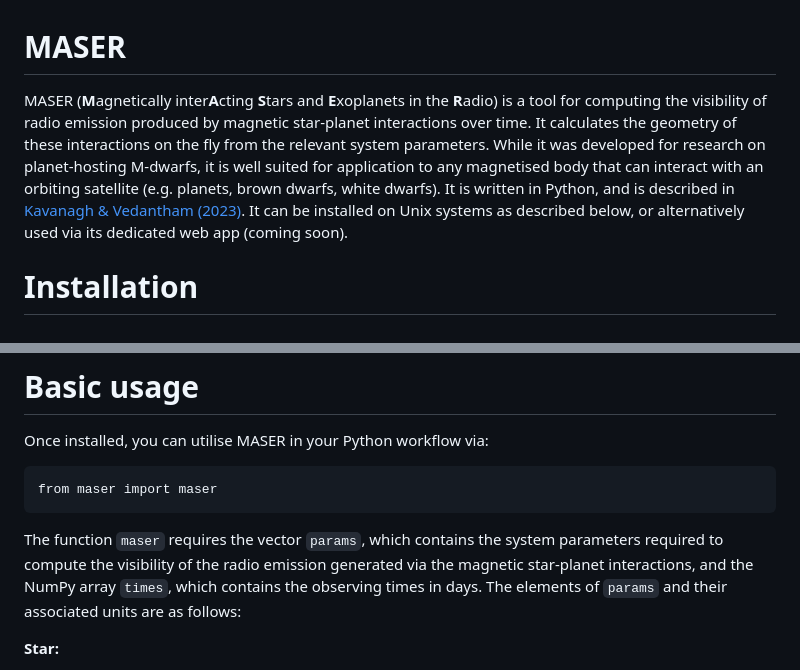
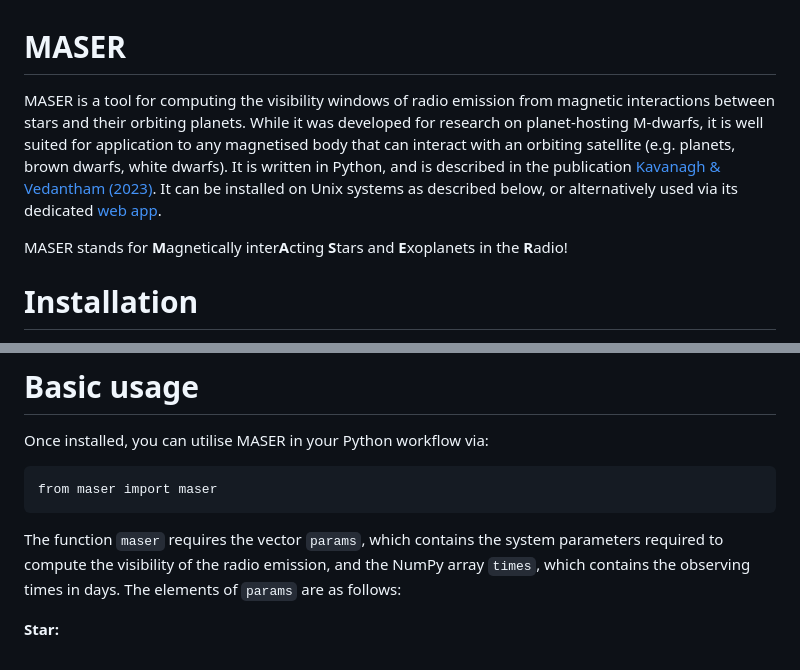
Before and after one commit to robkavanagh/maser, a Markdown page: README.md, 2 parts joined by grey strips. GitHub-like rendering.

````diff
--- a/README.md
+++ b/README.md
@@ -1,5 +1,7 @@
 # MASER
-MASER (**M**agnetically inter**A**cting **S**tars and **E**xoplanets in the **R**adio) is a tool for computing the visibility of radio emission produced by magnetic star-planet interactions over time. It calculates the geometry of these interactions on the fly from the relevant system parameters. While it was developed for research on planet-hosting M-dwarfs, it is well suited for application to any magnetised body that can interact with an orbiting satellite (e.g. planets, brown dwarfs, white dwarfs). It is written in Python, and is described in [Kavanagh & Vedantham (2023)](https://ui.adsabs.harvard.edu/abs/2023MNRAS.524.6267K). It can be installed on Unix systems as described below, or alternatively used via its dedicated web app (coming soon).
+MASER is a tool for computing the visibility windows of radio emission from magnetic interactions between stars and their orbiting planets. While it was developed for research on planet-hosting M-dwarfs, it is well suited for application to any magnetised body that can interact with an orbiting satellite (e.g. planets, brown dwarfs, white dwarfs). It is written in Python, and is described in the publication [Kavanagh & Vedantham (2023)](https://ui.adsabs.harvard.edu/abs/2023MNRAS.524.6267K). It can be installed on Unix systems as described below, or alternatively used via its dedicated [web app](https://maser-qgb2.onrender.com/).
+
+MASER stands for **M**agnetically inter**A**cting **S**tars and **E**xoplanets in the **R**adio!
 
 # Installation
 MASER can be installed on Unix systems via `pip`:
@@ -13,7 +15,7 @@ Once installed, you can utilise MASER in your Python workflow via:
 ```
 from maser import maser
 ```
-The function `maser` requires the vector `params`, which contains the system parameters required to compute the visibility of the radio emission generated via the magnetic star-planet interactions, and the NumPy array `times`, which contains the observing times in days. The elements of `params` and their associated units are as follows:
+The function `maser` requires the vector `params`, which contains the system parameters required to compute the visibility of the radio emission, and the NumPy array `times`, which contains the observing times in days. The elements of `params` are as follows:
 
 **Star:**
 - `M_s`: Mass (solar masses)
````
Also changed, not shown: other parts of README.md (+2 -3 lines).
